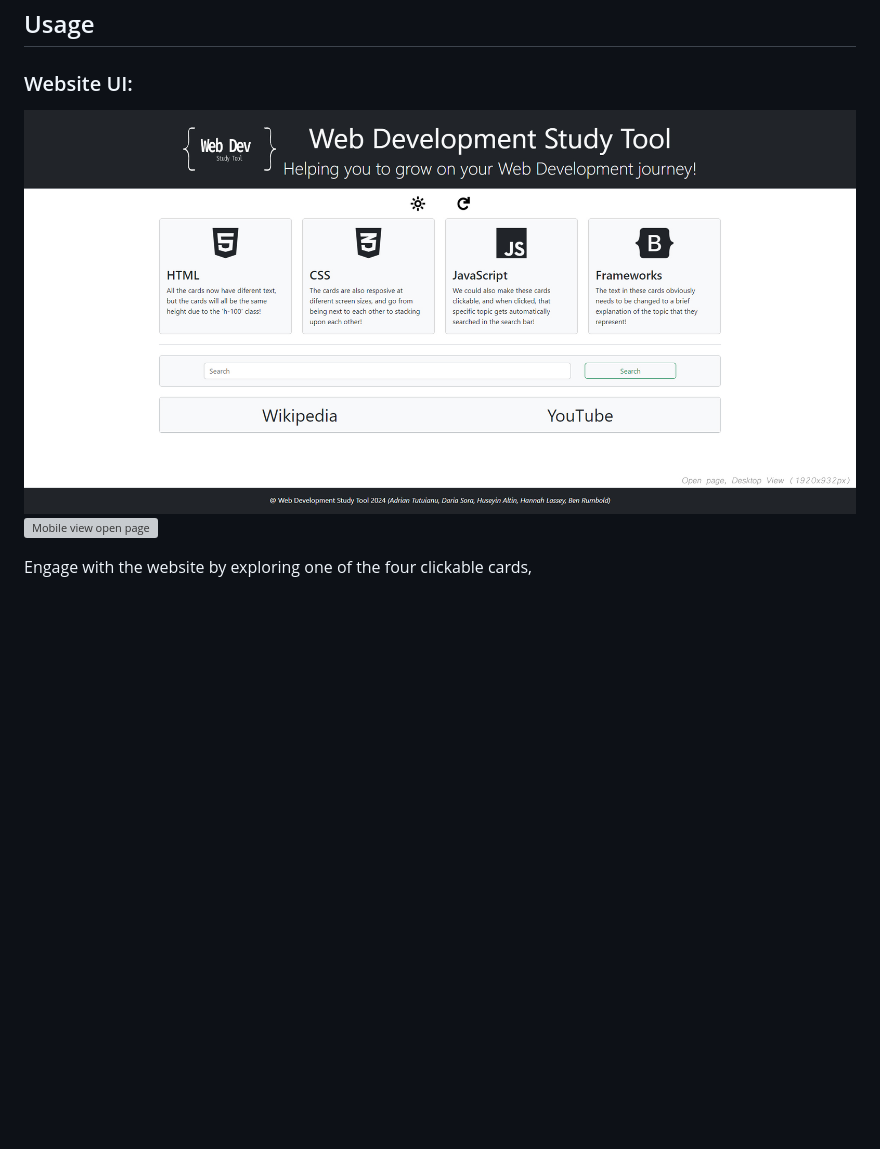
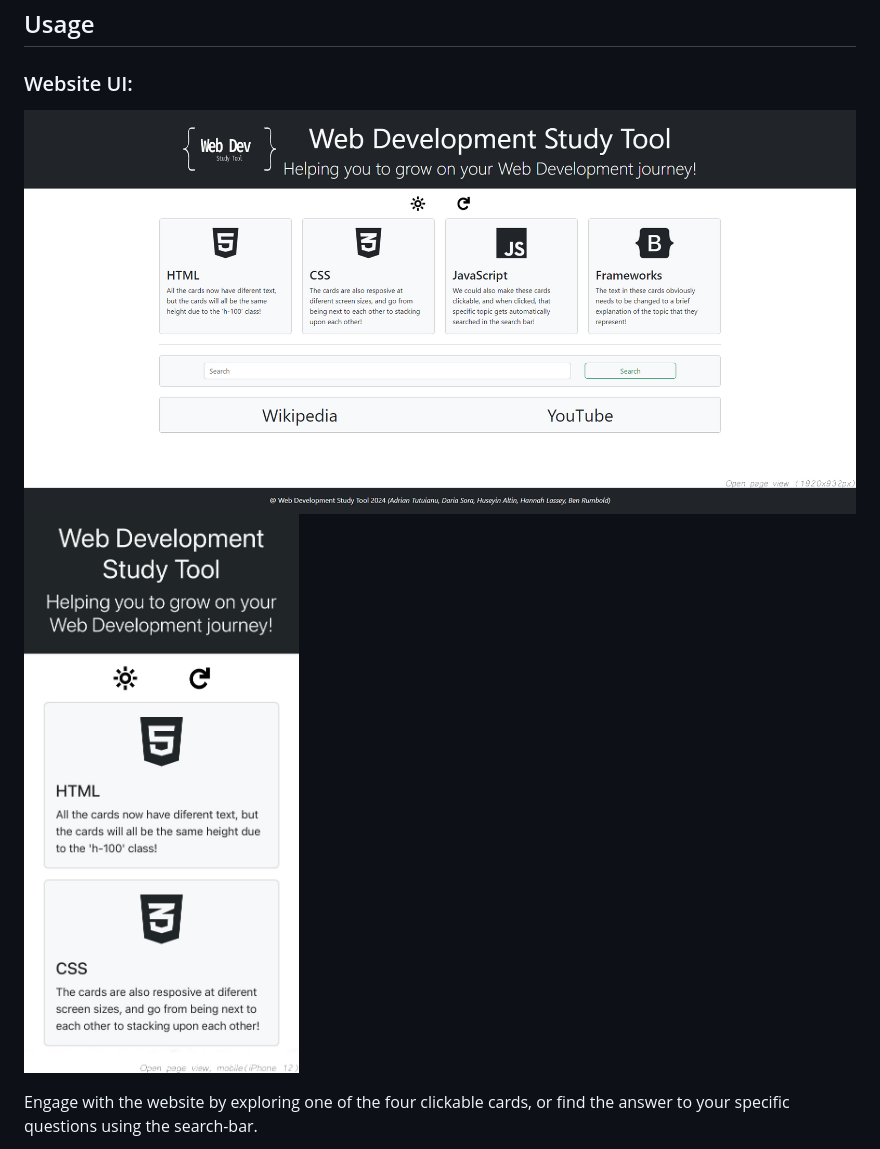
Before and after one commit to Ben-Rumbold/web-development-study-tool, a Markdown page: README.md, the part around the change printed below. GitHub-like rendering; pictures changed too: assets/images/open-page-mobile-edit.jpg (added), assets/images/open-page.jpg; blank space fills up the shorter version; grey boxes are pictures that could not be loaded.

Commit message:
all images attached to README

```diff
--- a/README.md
+++ b/README.md
@@ -19,8 +19,8 @@ This is a freely accessible website to anyone possessing the link.
 
 ### Website UI:
 
-![Open page view](/assets/images/open-page.jpg)
-![Mobile view open page]()
+![Open page view, desktop](/assets/images/open-page.jpg)
+![Open page view, mobile](/assets/images/open-page-mobile-edit.jpg)
 
-Engage with the website by exploring one of the four clickable cards,
+Engage with the website by exploring one of the four clickable cards, or find the answer to your specific questions using the search-bar.
 
```
Also changed, not shown: other parts of README.md (+4 -7 lines), assets/images/open-page-mobile.jpg (added), assets/images/search-bar-results-mobile-edit.jpg (added), assets/images/search-bar-results-mobile.jpg (added), 1 other file.
